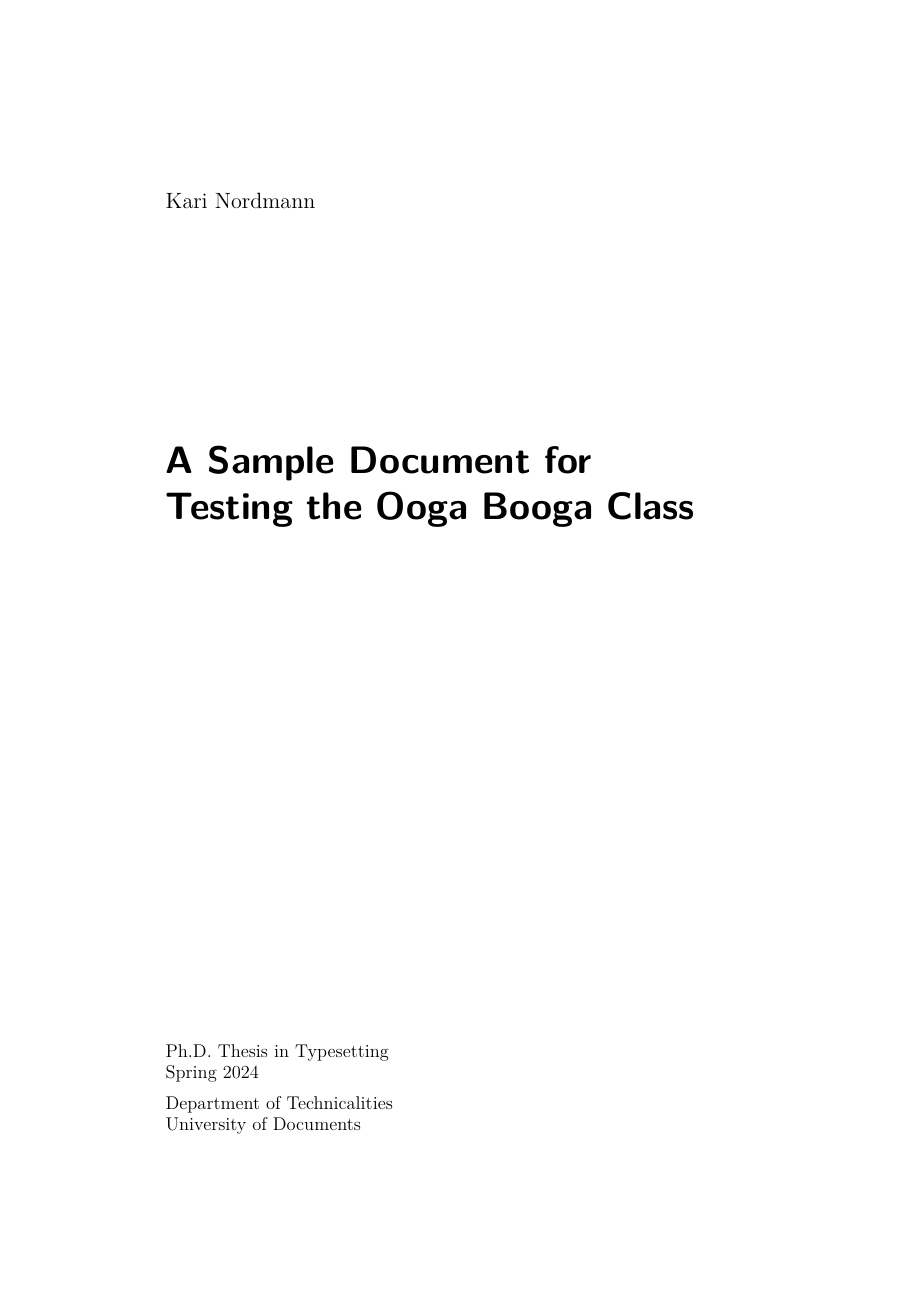
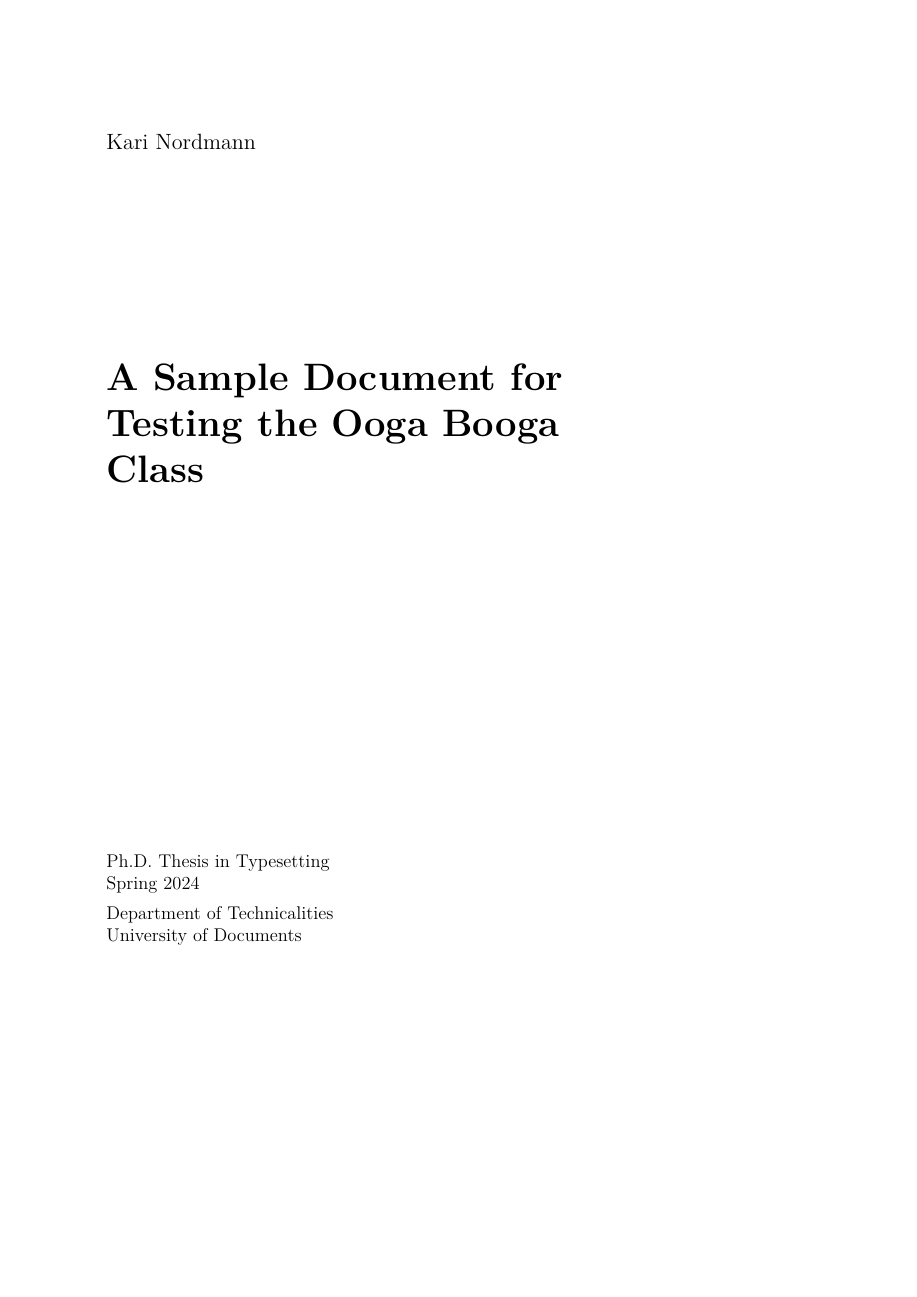
Before and after one commit to cooper-johnston/ooga-booga, a LaTeX thesis (test.tex, which reads ooga-booga.cls): page 1 of 15 before the commit and page 1 of 17 after it, the shorter picture padded with empty space. Compiled offline with pdfLaTeX.

Commit message:
added b5 and 17x24 paper size options

```diff
--- a/ooga-booga.cls
+++ b/ooga-booga.cls
@@ -8,7 +8,10 @@
 \newcommand{\ob@baseclass}{book}
 
 % Default paper size and margins
-\newcommand{\ob@papersize}{a4paper}
+\newlength{\ob@paperwidth}
+\setlength{\ob@paperwidth}{210mm}
+\newlength{\ob@paperheight}
+\setlength{\ob@paperheight}{297mm}
 \newlength{\ob@vmargin}
 \setlength{\ob@vmargin}{108pt}
 \newlength{\ob@leftmargin}
@@ -22,8 +25,21 @@
 % Options for paper size
 \DeclareOption{a4paper}{} % default
 \DeclareOption{letterpaper}{
-    \renewcommand{\ob@papersize}{letterpaper}
+    \setlength{\ob@paperwidth}{8.5in}
+    \setlength{\ob@paperheight}{11in}
     \setlength{\ob@textwidth}{355pt}
+}
+\DeclareOption{b5paper}{
+    \setlength{\ob@paperwidth}{176mm}
+    \setlength{\ob@paperheight}{250mm}
+    \setlength{\ob@vmargin}{77.88pt}
+    \setlength{\ob@leftmargin}{77.88pt}
+}
+\DeclareOption{17x24paper}{
+    \setlength{\ob@paperwidth}{17cm}
+    \setlength{\ob@paperheight}{24cm}
+    \setlength{\ob@vmargin}{69.35pt}
+    \setlength{\ob@leftmargin}{69.35pt}
 }
 
 % Option for sentence case in "List of Figures" and "List of Tables" headings
@@ -36,7 +52,6 @@
 \DeclareOption{11pt}{\OptionNotUsed}
 \DeclareOption{12pt}{\OptionNotUsed}
 \DeclareOption{a5paper}{\OptionNotUsed}
-\DeclareOption{b5paper}{\OptionNotUsed}
 \DeclareOption{legalpaper}{\OptionNotUsed}
 \DeclareOption{executivepaper}{\OptionNotUsed}
 \DeclareOption{landscape}{\OptionNotUsed}
@@ -67,7 +82,8 @@
 % =============================================================================
 
 \geometry{
-    \ob@papersize,
+    paperwidth=\ob@paperwidth,
+    paperheight=\ob@paperheight,
     vmargin=\ob@vmargin,
     left=\ob@leftmargin,
     textwidth=\ob@textwidth
@@ -96,7 +112,7 @@
 
 % Length from top of page where body text starts at the start of a chapter
 \newlength{\ob@textstart}
-\setlength{\ob@textstart}{0.333\paperheight}
+\setlength{\ob@textstart}{0.333\ob@paperheight}
 \addtolength{\ob@textstart}{-\ob@vmargin} % not including top margin
 
 \titleformat{\chapter}[display]
--- a/test.tex
+++ b/test.tex
@@ -1,4 +1,4 @@
-\documentclass[sansheadings]{ooga-booga}
+\documentclass[17x24paper]{ooga-booga}
 
 \usepackage{lipsum}
 \usepackage{lmodern}
```
